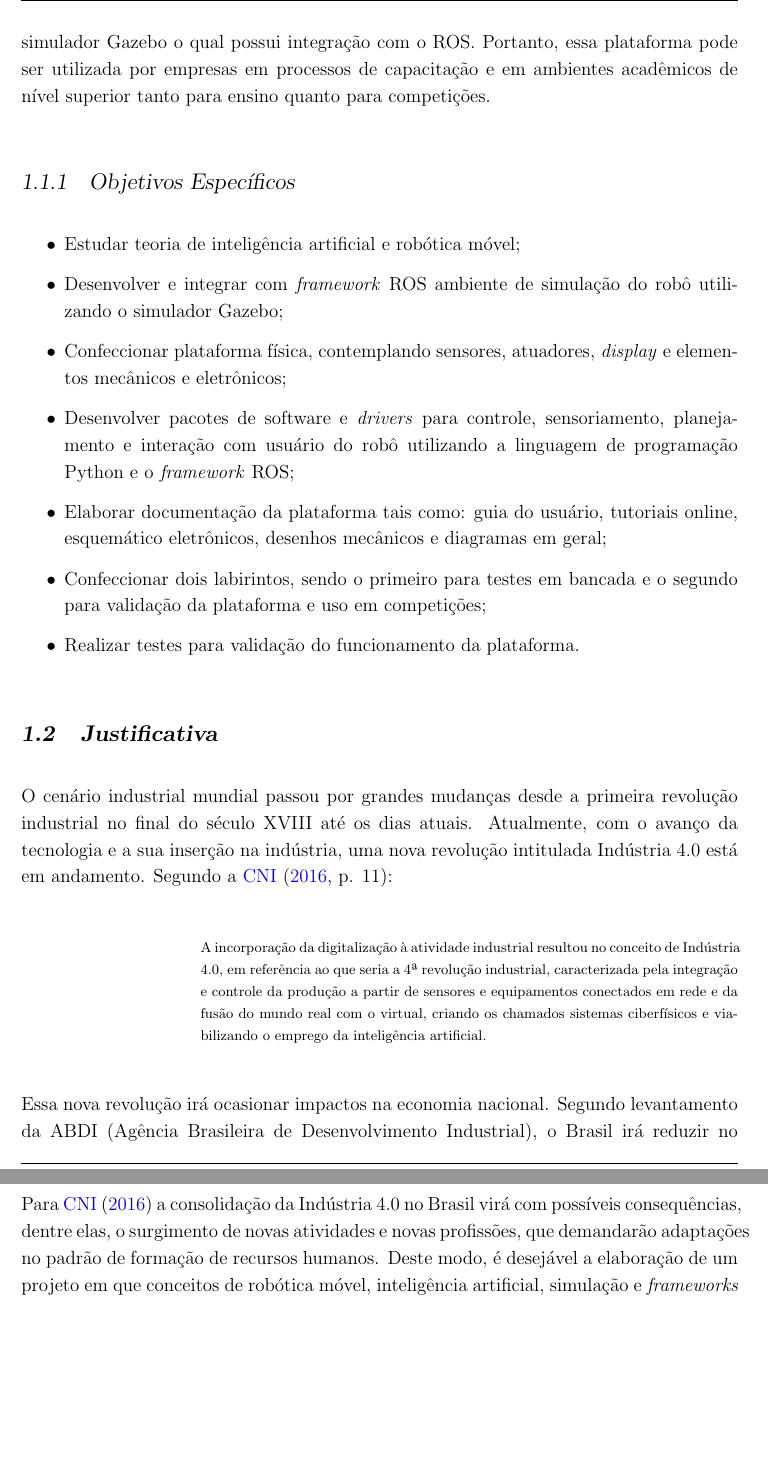
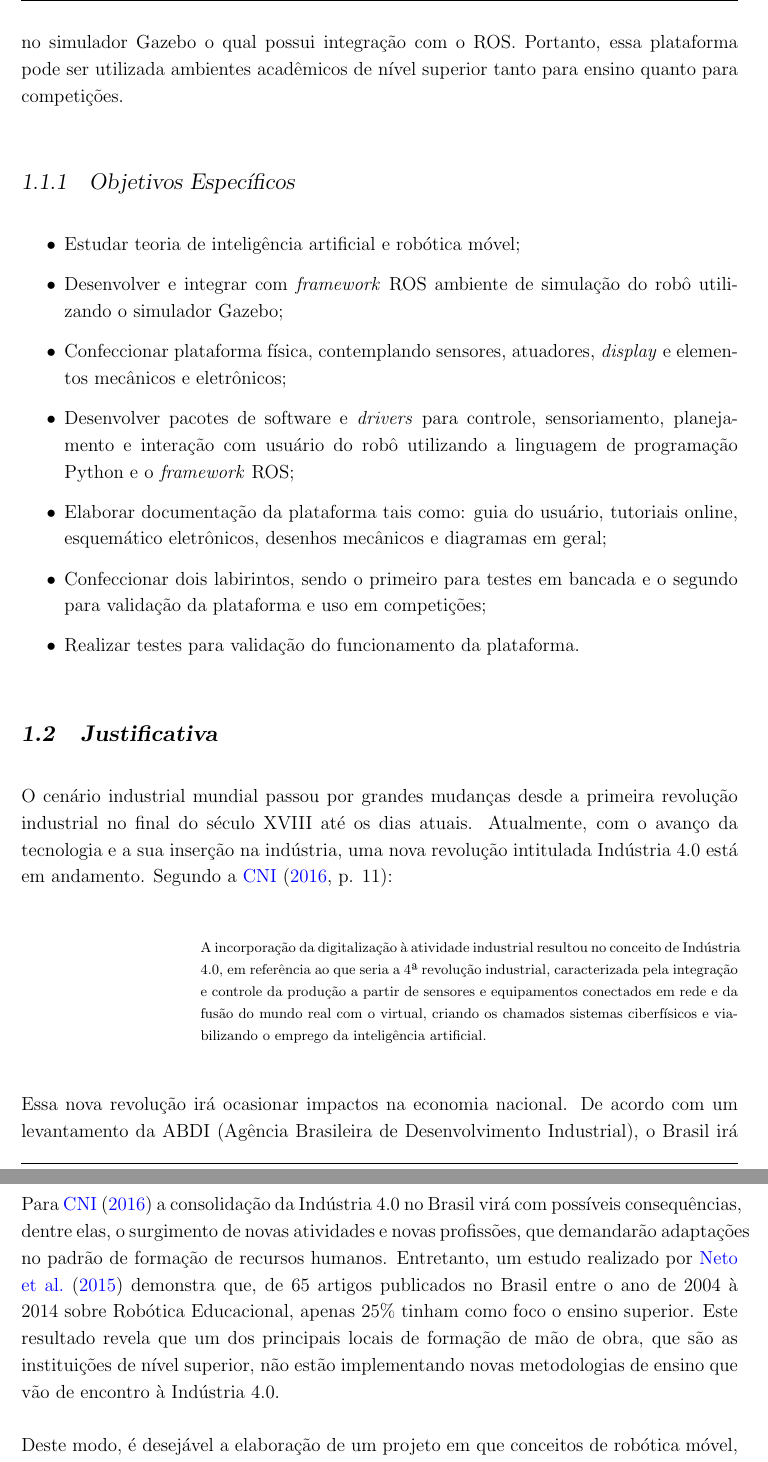
Before and after one commit to Brazilian-Institute-of-Robotics/doogie_documentation, a LaTeX thesis (tprax_doc_tex.tex, which reads Chapters/introducao.tex): two parts of pages 10 and 11 of 18, joined at a grey line, cut so that both start at the same text, the shorter picture padded with empty space. Compiled offline with pdfLaTeX.

Commit message:
Corrige objetivo geral e adiciona informações na justificativa

```diff
--- a/Chapters/introducao.tex
+++ b/Chapters/introducao.tex
@@ -29,7 +29,7 @@ Logo, a combinação de uma plataforma aberta acessível com o uso de um \textit
 %--------- NEW SECTION ----------------------
 \section{Objetivo}
 \label{sec:objetivo_geral}
-O objetivo deste trabalho é desenvolver uma plataforma \textit{open source} baseado nos modelos utilizados na competição regulada pelo IEEE intitulada Micromouse. A plataforma será dotada de sensores, atuadores e de interfaces de usuário. O robô utilizará o \textit{framework} ROS (\textit{Robot Operating System}) utilizado mundialmente em projetos de robôs de cunho organizacional e acadêmico. Será desenvolvido também um ambiente de simulação no simulador Gazebo o qual possui integração com o ROS. Portanto, essa plataforma pode ser utilizada por empresas em processos de capacitação e em ambientes acadêmicos de nível superior tanto para ensino quanto para competições.
+O objetivo deste trabalho é desenvolver uma plataforma \textit{open source} baseado nos modelos utilizados na competição regulada pelo IEEE intitulada Micromouse. A plataforma será dotada de sensores, atuadores e de interfaces de usuário. O robô utilizará o \textit{framework} ROS (\textit{Robot Operating System}) utilizado mundialmente em projetos de robôs de cunho organizacional e acadêmico. Será desenvolvido também um ambiente de simulação no simulador Gazebo o qual possui integração com o ROS. Portanto, essa plataforma pode ser utilizada ambientes acadêmicos de nível superior tanto para ensino quanto para competições.
 
 \subsection{Objetivos Específicos}
 \label{ssec:objesp}
@@ -56,11 +56,14 @@ A incorporação da digitalização à atividade industrial resultou no conceito
 \end{singlespace}
 \end{quoting}
 
-Essa nova revolução irá ocasionar impactos na economia nacional. Segundo levantamento da ABDI (Agência Brasileira de Desenvolvimento Industrial), o Brasil irá reduzir no mínimo R\$ 73 bilhões/ano, sendo que serão R\$ 34 bilhões com ganhos na eficiência no processo produtivo, R\$ 31 bilhões com redução de custos de manutenção de máquina e  R\$ 7 bilhões com economia de energia \cite{abdi}.
+Essa nova revolução irá ocasionar impactos na economia nacional. De acordo com um levantamento da ABDI (Agência Brasileira de Desenvolvimento Industrial), o Brasil irá reduzir no mínimo R\$ 73 bilhões/ano, sendo que serão R\$ 34 bilhões com ganhos na eficiência no processo produtivo, R\$ 31 bilhões com redução de custos de manutenção de máquina e  R\$ 7 bilhões com economia de energia \cite{abdi}.
 
 Destaca-se algumas tecnologias com maior influência nessa revolução tais como a internet das coisas (IoT, \textit{Internet of Things}), \textit{big data}, computação em nuvem, inteligência artificial e robótica avançada. Para \citeonline{industria_e_robo} o avanço da indústria em direção a fábricas mais inteligentes está vinculado com a evolução da automação, que devido a isso, torna a robótica um elemento crucial para a Indústria 4.0.
 
-Para \citeonline{relatorio_cni} a consolidação da Indústria 4.0 no Brasil virá com possíveis consequências, dentre elas, o surgimento de novas atividades e novas profissões, que demandarão adaptações no padrão de formação de recursos humanos. Deste modo, é desejável a elaboração de um projeto em que conceitos de robótica móvel, inteligência artificial, simulação e \textit{frameworks} de robótica possam ser compreendidos em processos colaborativos de capacitação ou em ambientes acadêmicos, principalmente, em cursos de engenharia.
+Para \citeonline{relatorio_cni} a consolidação da Indústria 4.0 no Brasil virá com possíveis consequências, dentre elas, o surgimento de novas atividades e novas profissões, que demandarão adaptações no padrão de formação de recursos humanos. Entretanto, um estudo realizado por \citeonline{Neto2015} demonstra que, de 65 artigos publicados no Brasil entre o ano de 2004 à 2014 sobre Robótica Educacional, apenas 25\% tinham como foco o ensino superior. Este resultado revela que um dos principais locais de formação de mão de obra, que são as instituições de nível superior, não estão implementando novas metodologias de ensino que vão de encontro à Indústria 4.0.
+
+
+Deste modo, é desejável a elaboração de um projeto em que conceitos de robótica móvel, inteligência artificial, simulação e \textit{frameworks} de robótica possam ser compreendidos em processos colaborativos de capacitação ou em ambientes acadêmicos, principalmente, em cursos de engenharia.
 
 %--------- NEW SECTION ----------------------
 \begin{comment}
```
